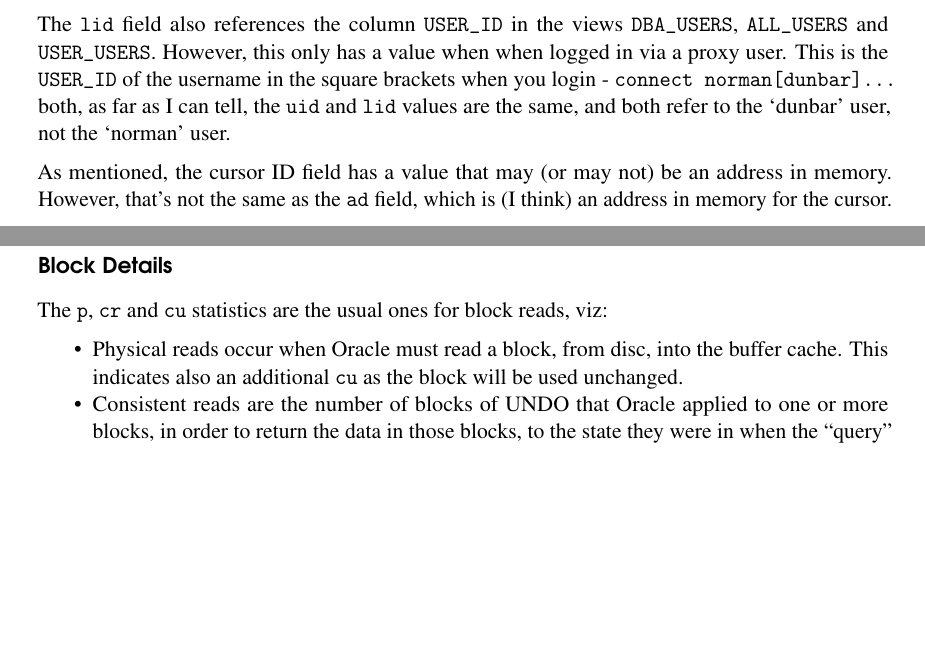
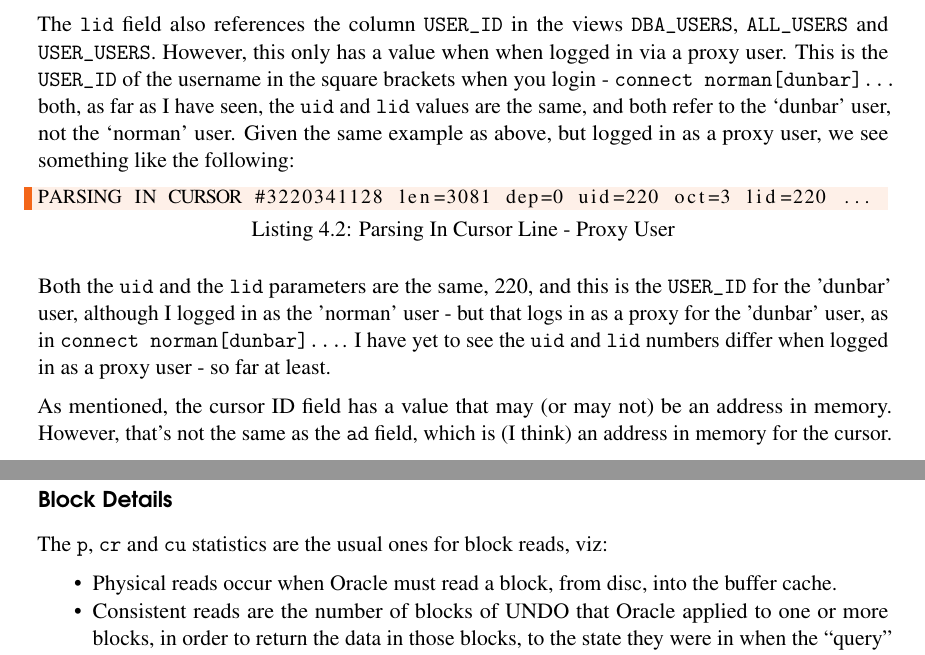
Before and after one commit to NormanDunbar/OracleTraceFilesExplained, a LaTeX book (OracleTraceFilesExplained.tex, which reads Content/OracleTraceFiles.tex): two parts of pages 24 and 26 of 64, joined at a grey line, cut so that both start at the same text, the shorter picture padded with empty space. Compiled offline with pdfLaTeX.

Commit message:
A couple of minor updates, plus a proxy user example added.

```diff
--- a/Content/OracleTraceFiles.tex
+++ b/Content/OracleTraceFiles.tex
@@ -236,7 +236,14 @@ The SQL ID for the statement.\strut
 
 The \inline{uid} field references the column \inline{USER\_ID} in the views \inline{DBA\_USERS}, \inline{ALL\_USERS} and \inline{USER\_USERS}.
 
-The \inline{lid} field also references the column \inline{USER\_ID} in the views \inline{DBA\_USERS}, \inline{ALL\_USERS} and \inline{USER\_USERS}. However, this only has a value when when logged in via a proxy user. This is the \inline{USER\_ID} of the username in the square brackets when you login - \inline{connect norman[dunbar]...} both, as far as I can tell, the \inline{uid} and \inline{lid} values are the same, and both refer to the `dunbar' user, not the `norman' user.
+The \inline{lid} field also references the column \inline{USER\_ID} in the views \inline{DBA\_USERS}, \inline{ALL\_USERS} and \inline{USER\_USERS}. However, this only has a value when when logged in via a proxy user. This is the \inline{USER\_ID} of the username in the square brackets when you login - \inline{connect norman[dunbar]...} both, as far as I have seen, the \inline{uid} and \inline{lid} values are the same, and both refer to the `dunbar' user, not the `norman' user. Given the same example as above, but logged in as a proxy user, we see something like the following:
+
+\begin{lstlisting}[numbers=none,caption={Parsing In Cursor Line - Proxy User}]
+PARSING IN CURSOR #3220341128 len=3081 dep=0 uid=220 oct=3 lid=220 ...
+\end{lstlisting}
+
+Both the \inline{uid} and the \inline{lid} parameters are the same, 220, and this is the \inline{USER\_ID} for the 'dunbar' user, although I logged in as the 'norman' user - but that logs in as a proxy for the 'dunbar' user, as in \inline{connect norman[dunbar]...}. I have yet to see the \inline{uid} and \inline{lid} numbers differ when logged in as a proxy user - so far at least.
+
 
 As mentioned, the cursor ID field has a value that may (or may not) be an address in memory. However, that's not the same as the \inline{ad} field, which is (I think) an address in memory for the cursor.
 
@@ -358,11 +365,11 @@ The \inline{p}, \inline{cr} and \inline{cu} statistics are the usual ones for bl
 \begin{itemize}
 \tightlist
 \item
-  Physical reads occur when Oracle must read a block, from disc, into   the buffer cache. This indicates also an additional \inline{cu} as the block will be used unchanged.
+  Physical reads occur when Oracle must read a block, from disc, into the buffer cache.
 \item
-  Consistent reads are the number of blocks of UNDO that Oracle applied   to one or more blocks, in order to return the data in those blocks, to   the state they were in when the ``query'' started. The query in this   case, would be any or all recursive queries necessary to facilitate   the \inline{PARSE}.
+  Consistent reads are the number of blocks of UNDO that Oracle applied to one or more blocks, in order to return the data in those blocks, to the state they were in when the ``query'' started. The query in this case, would be any or all recursive queries necessary to facilitate the \inline{PARSE}.
 \item
-  Current Reads are blocks that Oracle used without needing to roll them   back to the start of the ``query''.
+  Current Reads are blocks that Oracle used without needing to roll them back to the start of the ``query''.
 \end{itemize}
 
 The fields for an \inline{PARSE} are the same as those for an \inline{EXEC} and a \inline{FETCH} - see below.
```
Also changed, not shown: OracleTraceFilesExplained.pdf.
